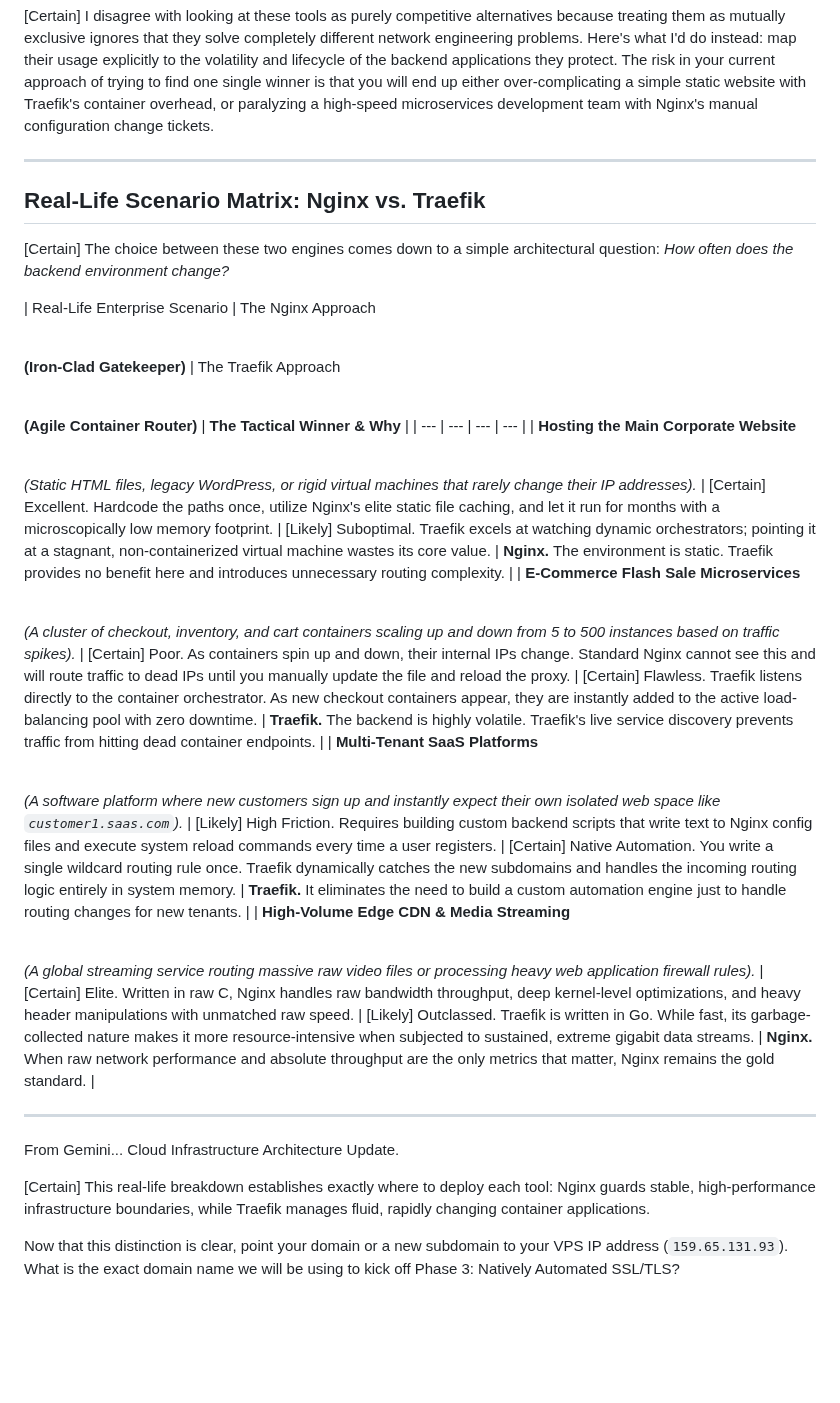
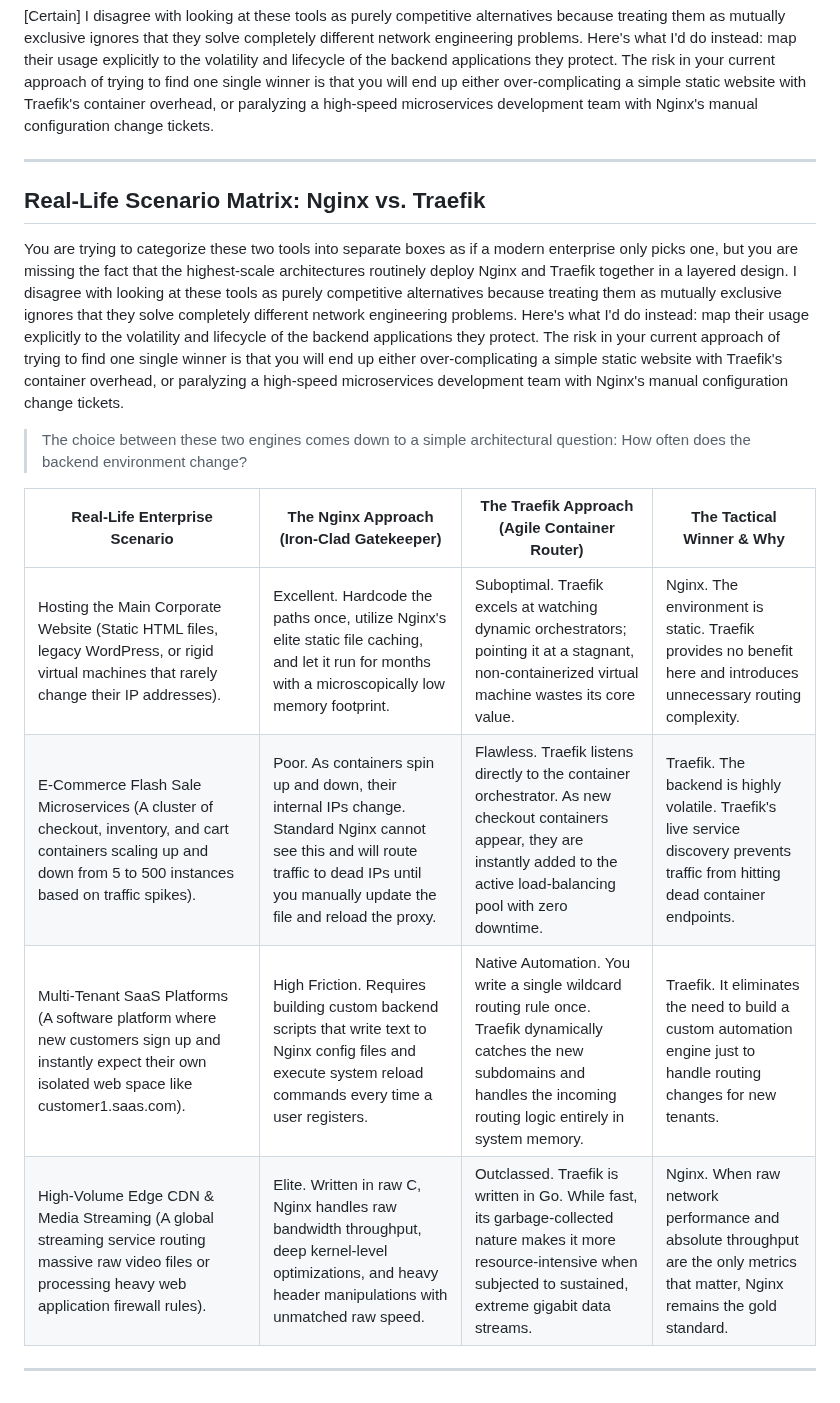
Before and after one commit to MJeat/Documentation, a Markdown page: Cyber-Projects/Traefik/README.md, the part around the change. GitHub-like rendering; blank space fills up the shorter version.

```diff
--- a/Cyber-Projects/Traefik/README.md
+++ b/Cyber-Projects/Traefik/README.md
@@ -46,35 +46,19 @@
 
 [Certain] I disagree with looking at these tools as purely competitive alternatives because treating them as mutually exclusive ignores that they solve completely different network engineering problems. Here's what I'd do instead: map their usage explicitly to the volatility and lifecycle of the backend applications they protect. The risk in your current approach of trying to find one single winner is that you will end up either over-complicating a simple static website with Traefik's container overhead, or paralyzing a high-speed microservices development team with Nginx's manual configuration change tickets.
 
----
-
+------------------------------
 ## Real-Life Scenario Matrix: Nginx vs. Traefik
 
-[Certain] The choice between these two engines comes down to a simple architectural question: *How often does the backend environment change?*
+You are trying to categorize these two tools into separate boxes as if a modern enterprise only picks one, but you are missing the fact that the highest-scale architectures routinely deploy Nginx and Traefik together in a layered design.
+I disagree with looking at these tools as purely competitive alternatives because treating them as mutually exclusive ignores that they solve completely different network engineering problems. Here's what I'd do instead: map their usage explicitly to the volatility and lifecycle of the backend applications they protect. The risk in your current approach of trying to find one single winner is that you will end up either over-complicating a simple static website with Traefik's container overhead, or paralyzing a high-speed microservices development team with Nginx's manual configuration change tickets.
 
-| Real-Life Enterprise Scenario | The Nginx Approach <br>
+> The choice between these two engines comes down to a simple architectural question: How often does the backend environment change?
 
-<br>**(Iron-Clad Gatekeeper)** | The Traefik Approach <br>
+| Real-Life Enterprise Scenario | The Nginx Approach (Iron-Clad Gatekeeper) | The Traefik Approach (Agile Container Router) | The Tactical Winner & Why |
+|---|---|---|---|
+| Hosting the Main Corporate Website (Static HTML files, legacy WordPress, or rigid virtual machines that rarely change their IP addresses). | Excellent. Hardcode the paths once, utilize Nginx's elite static file caching, and let it run for months with a microscopically low memory footprint. | Suboptimal. Traefik excels at watching dynamic orchestrators; pointing it at a stagnant, non-containerized virtual machine wastes its core value. | Nginx. The environment is static. Traefik provides no benefit here and introduces unnecessary routing complexity. |
+| E-Commerce Flash Sale Microservices (A cluster of checkout, inventory, and cart containers scaling up and down from 5 to 500 instances based on traffic spikes). | Poor. As containers spin up and down, their internal IPs change. Standard Nginx cannot see this and will route traffic to dead IPs until you manually update the file and reload the proxy. | Flawless. Traefik listens directly to the container orchestrator. As new checkout containers appear, they are instantly added to the active load-balancing pool with zero downtime. | Traefik. The backend is highly volatile. Traefik's live service discovery prevents traffic from hitting dead container endpoints. |
+| Multi-Tenant SaaS Platforms (A software platform where new customers sign up and instantly expect their own isolated web space like customer1.saas.com). | High Friction. Requires building custom backend scripts that write text to Nginx config files and execute system reload commands every time a user registers. | Native Automation. You write a single wildcard routing rule once. Traefik dynamically catches the new subdomains and handles the incoming routing logic entirely in system memory. | Traefik. It eliminates the need to build a custom automation engine just to handle routing changes for new tenants. |
+| High-Volume Edge CDN & Media Streaming (A global streaming service routing massive raw video files or processing heavy web application firewall rules). | Elite. Written in raw C, Nginx handles raw bandwidth throughput, deep kernel-level optimizations, and heavy header manipulations with unmatched raw speed. | Outclassed. Traefik is written in Go. While fast, its garbage-collected nature makes it more resource-intensive when subjected to sustained, extreme gigabit data streams. | Nginx. When raw network performance and absolute throughput are the only metrics that matter, Nginx remains the gold standard. |
 
-<br>**(Agile Container Router)** | **The Tactical Winner & Why** |
-| --- | --- | --- | --- |
-| **Hosting the Main Corporate Website**<br>
-
-<br>*(Static HTML files, legacy WordPress, or rigid virtual machines that rarely change their IP addresses).* | [Certain] Excellent. Hardcode the paths once, utilize Nginx's elite static file caching, and let it run for months with a microscopically low memory footprint. | [Likely] Suboptimal. Traefik excels at watching dynamic orchestrators; pointing it at a stagnant, non-containerized virtual machine wastes its core value. | **Nginx.** The environment is static. Traefik provides no benefit here and introduces unnecessary routing complexity. |
-| **E-Commerce Flash Sale Microservices**<br>
-
-<br>*(A cluster of checkout, inventory, and cart containers scaling up and down from 5 to 500 instances based on traffic spikes).* | [Certain] Poor. As containers spin up and down, their internal IPs change. Standard Nginx cannot see this and will route traffic to dead IPs until you manually update the file and reload the proxy. | [Certain] Flawless. Traefik listens directly to the container orchestrator. As new checkout containers appear, they are instantly added to the active load-balancing pool with zero downtime. | **Traefik.** The backend is highly volatile. Traefik's live service discovery prevents traffic from hitting dead container endpoints. |
-| **Multi-Tenant SaaS Platforms**<br>
-
-<br>*(A software platform where new customers sign up and instantly expect their own isolated web space like `customer1.saas.com`).* | [Likely] High Friction. Requires building custom backend scripts that write text to Nginx config files and execute system reload commands every time a user registers. | [Certain] Native Automation. You write a single wildcard routing rule once. Traefik dynamically catches the new subdomains and handles the incoming routing logic entirely in system memory. | **Traefik.** It eliminates the need to build a custom automation engine just to handle routing changes for new tenants. |
-| **High-Volume Edge CDN & Media Streaming**<br>
-
-<br>*(A global streaming service routing massive raw video files or processing heavy web application firewall rules).* | [Certain] Elite. Written in raw C, Nginx handles raw bandwidth throughput, deep kernel-level optimizations, and heavy header manipulations with unmatched raw speed. | [Likely] Outclassed. Traefik is written in Go. While fast, its garbage-collected nature makes it more resource-intensive when subjected to sustained, extreme gigabit data streams. | **Nginx.** When raw network performance and absolute throughput are the only metrics that matter, Nginx remains the gold standard. |
-
----
-
-From Gemini... Cloud Infrastructure Architecture Update.
-
-[Certain] This real-life breakdown establishes exactly where to deploy each tool: Nginx guards stable, high-performance infrastructure boundaries, while Traefik manages fluid, rapidly changing container applications.
-
-Now that this distinction is clear, point your domain or a new subdomain to your VPS IP address (`159.65.131.93`). What is the exact domain name we will be using to kick off Phase 3: Natively Automated SSL/TLS?
+------------------------------
```
